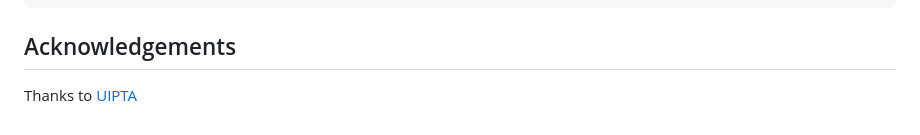
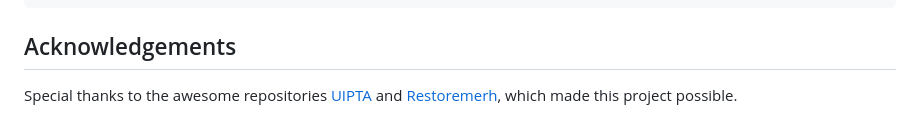
Before and after one commit to Mdraqibkhan/Spectroformer, a Markdown page: Readme.md, the part around the change. GitHub-like rendering.

```diff
--- a/Readme.md
+++ b/Readme.md
@@ -116,4 +116,4 @@ If you find this work helpful, please reference it as follows:
 
 
 ## Acknowledgements
-Thanks to [UIPTA](https://github.com/Mdraqibkhan/UIEPTA)
+Special thanks to the awesome repositories [UIPTA](https://github.com/Mdraqibkhan/UIEPTA) and [Restoremerh](ttps://github.com/swz30/Restormer), which made this project possible.
```
